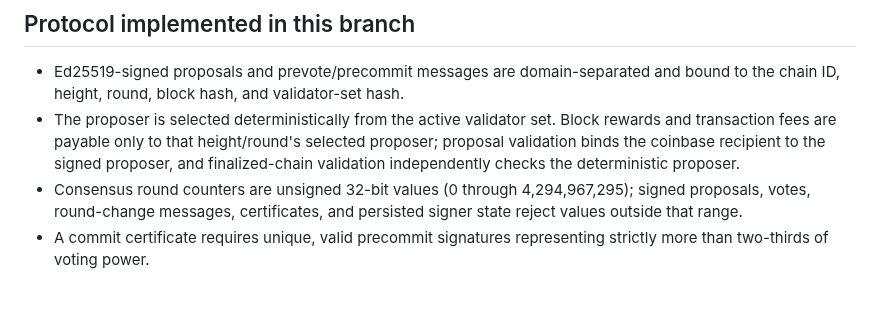
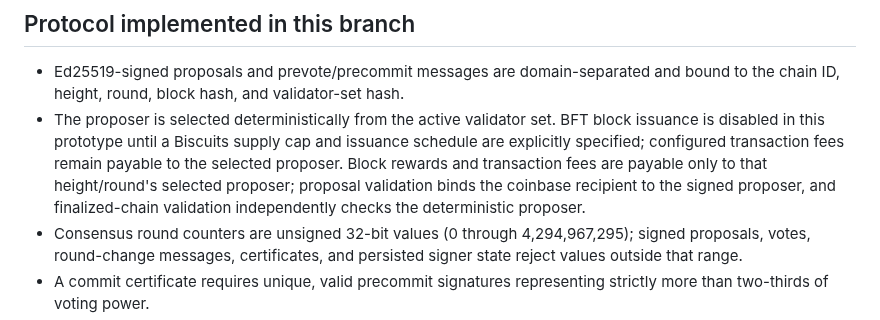
Before and after one commit to JAPStudios/Butter-Bank, a Markdown page: docs/BFT_CONSENSUS.md, the part around the change. GitHub-like rendering; blank space fills up the shorter version.

Commit message:
Document Biscuits issuance safety default

```diff
--- a/docs/BFT_CONSENSUS.md
+++ b/docs/BFT_CONSENSUS.md
@@ -3,7 +3,7 @@
 ## Protocol implemented in this branch
 
 - Ed25519-signed proposals and prevote/precommit messages are domain-separated and bound to the chain ID, height, round, block hash, and validator-set hash.
-- The proposer is selected deterministically from the active validator set. Block rewards and transaction fees are payable only to that height/round's selected proposer; proposal validation binds the coinbase recipient to the signed proposer, and finalized-chain validation independently checks the deterministic proposer.
+- The proposer is selected deterministically from the active validator set. BFT block issuance is disabled in this prototype until a Biscuits supply cap and issuance schedule are explicitly specified; configured transaction fees remain payable to the selected proposer. Block rewards and transaction fees are payable only to that height/round's selected proposer; proposal validation binds the coinbase recipient to the signed proposer, and finalized-chain validation independently checks the deterministic proposer.
 - Consensus round counters are unsigned 32-bit values (0 through 4,294,967,295); signed proposals, votes, round-change messages, certificates, and persisted signer state reject values outside that range.
 - A commit certificate requires unique, valid precommit signatures representing strictly more than two-thirds of voting power.
 - A prevote-certificate verifier checks unique, valid prevotes for one exact height, round, block hash, and validator set, with strictly more than two-thirds of voting power. The signer uses this shared verifier before persisting a lock.
```
